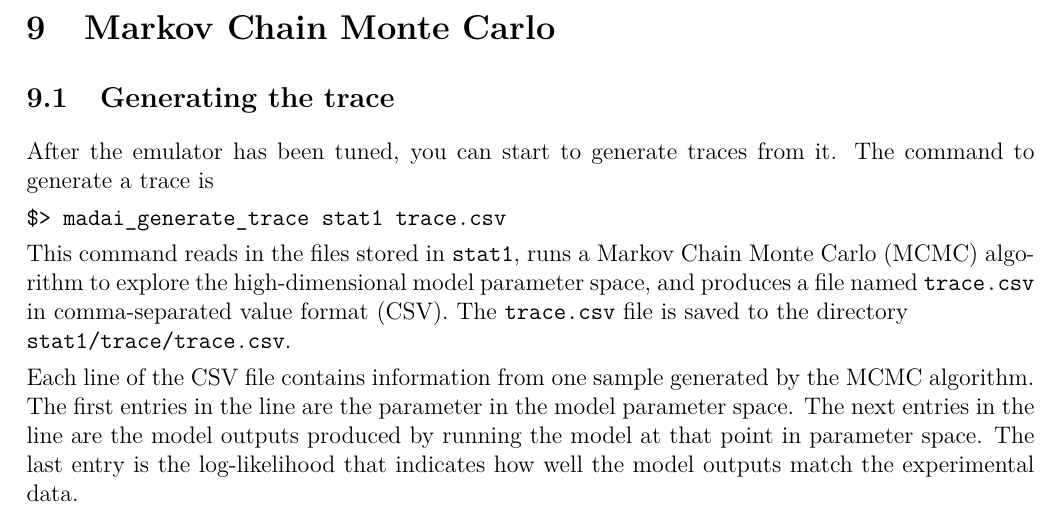
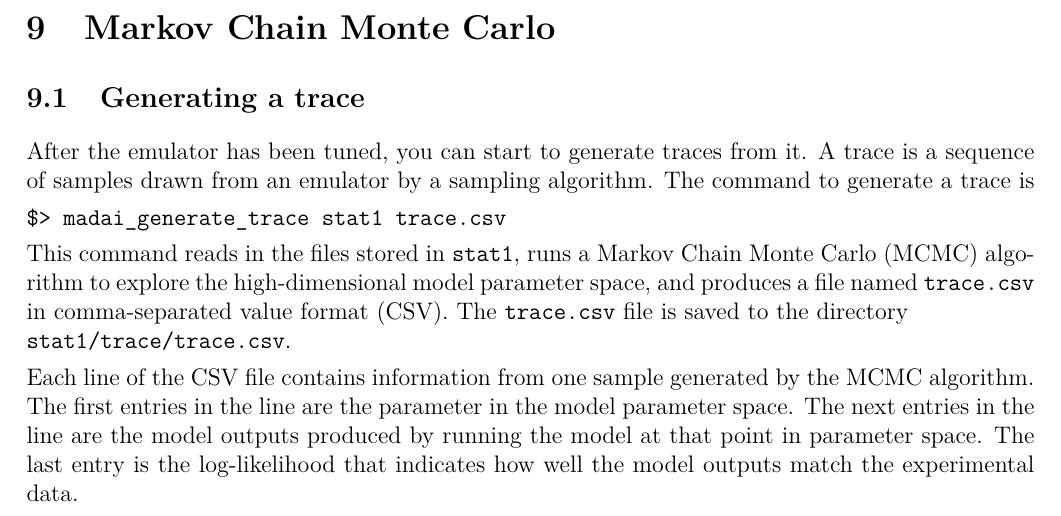
Before and after one commit to MADAI/DistributionSampling, a LaTeX document (doc/manual/manual.tex, which reads doc/manual/mcmc.tex): part of page 22 of 25, cut so that both start at the same text. Compiled offline with pdfLaTeX.

Commit message:
Added definition of 'trace'

```diff
--- a/doc/manual/mcmc.tex
+++ b/doc/manual/mcmc.tex
@@ -1,9 +1,9 @@
 % !TEX root =  manual.tex
 \section{Markov Chain Monte Carlo}\label{sec:mcmc}
 
-\subsection{Generating the trace}\label{subsec:GeneratingTheTrace}
+\subsection{Generating a trace}\label{subsec:GeneratingTheTrace}
 
-After the emulator has been tuned, you can start to generate traces from it. The command to generate a trace is
+After the emulator has been tuned, you can start to generate traces from it. A trace is a sequence of samples drawn from an emulator by a sampling algorithm. The command to generate a trace is
 
 \commandline{madai\_generate\_trace stat1 trace.csv}
 
```
